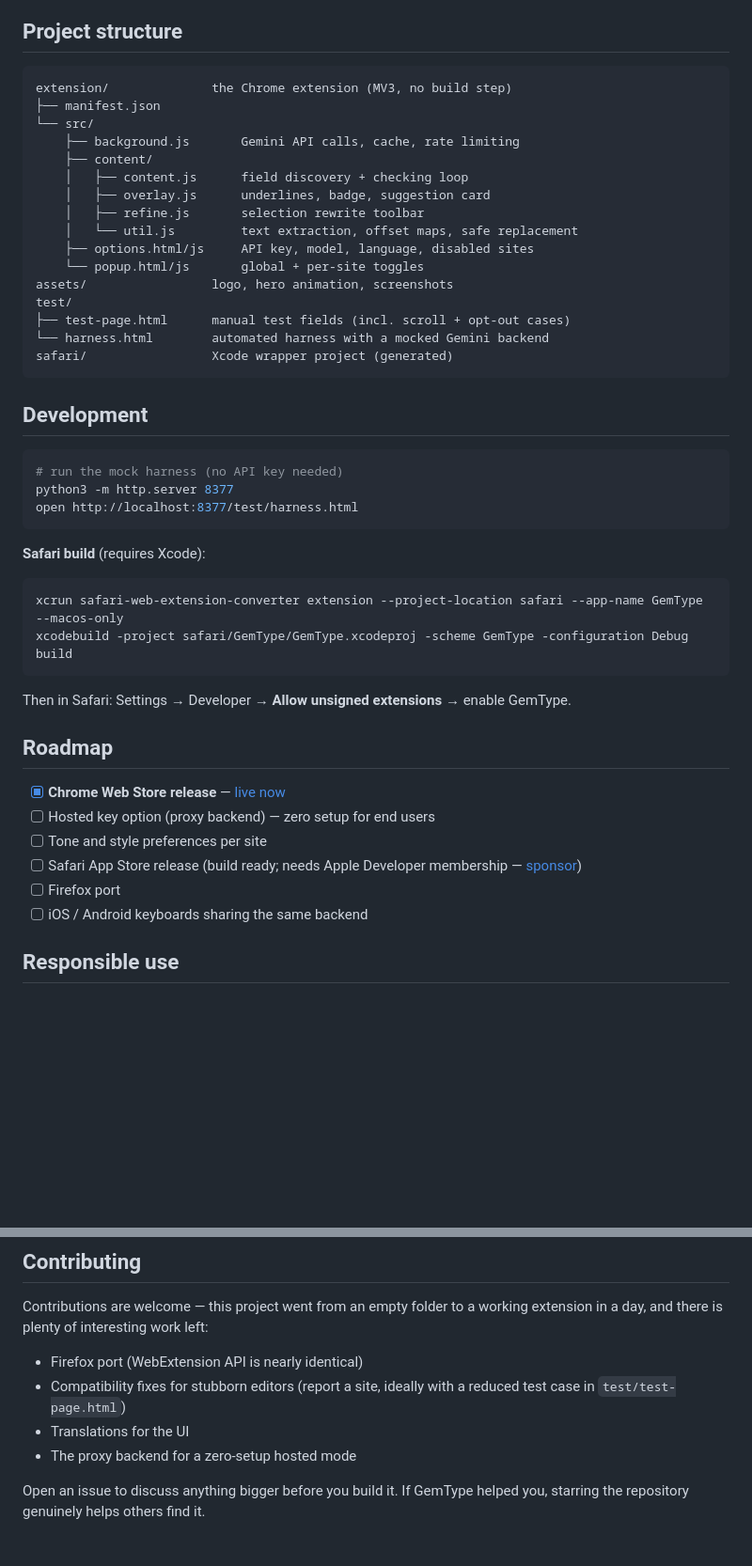
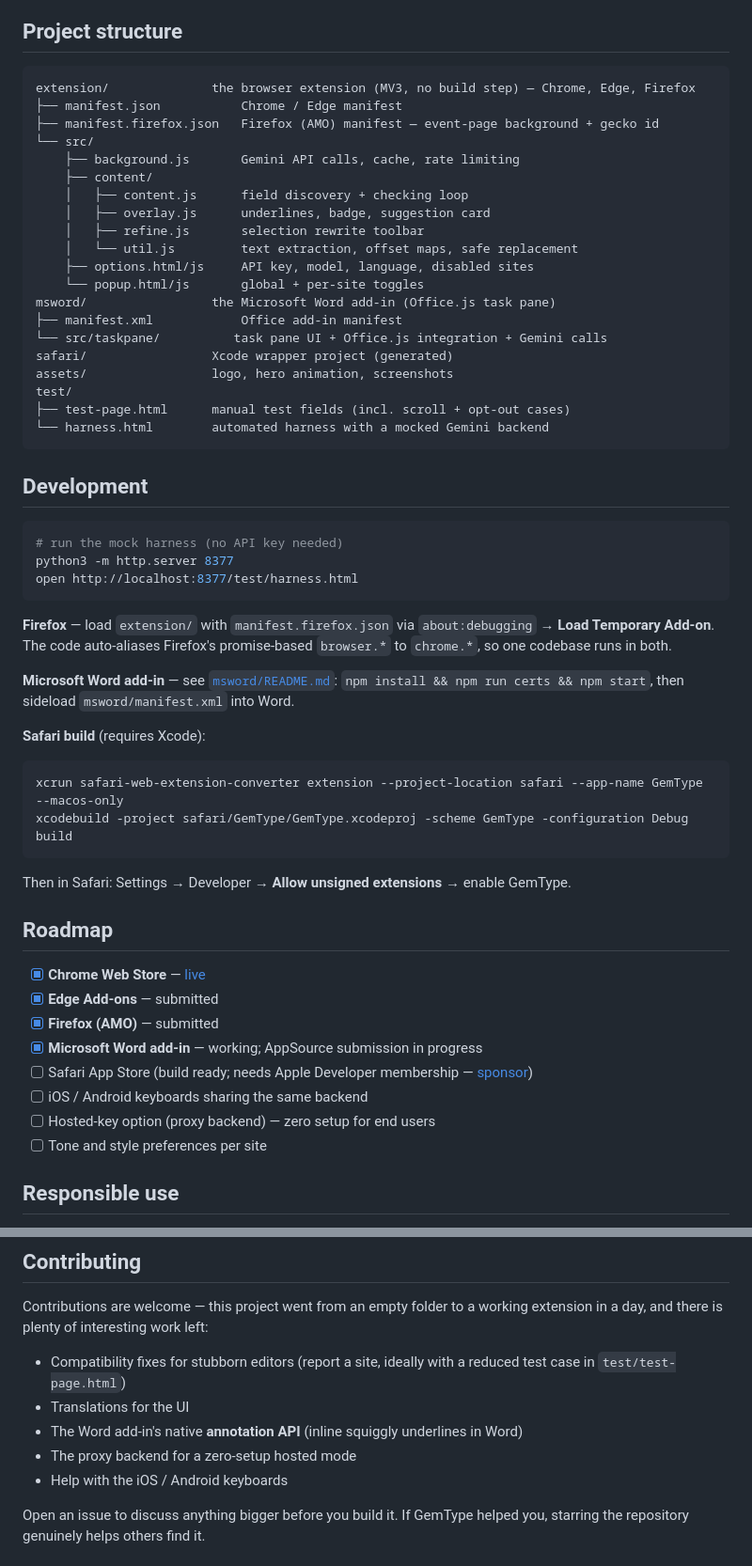
Before and after one commit to riponcm/GemType, a Markdown page: README.md, 2 parts joined by grey strips. Shown at 94% size. Rendered like a GitHub page; blank space fills up the shorter version.

````diff
--- a/README.md
+++ b/README.md
@@ -129,8 +154,9 @@ use, compared with $144–360 per year for Premium.
 ## Project structure
 
 ```
-extension/              the Chrome extension (MV3, no build step)
-├── manifest.json
+extension/              the browser extension (MV3, no build step) — Chrome, Edge, Firefox
+├── manifest.json           Chrome / Edge manifest
+├── manifest.firefox.json   Firefox (AMO) manifest — event-page background + gecko id
 └── src/
     ├── background.js       Gemini API calls, cache, rate limiting
     ├── content/
@@ -140,11 +166,14 @@ extension/              the Chrome extension (MV3, no build step)
     │   └── util.js         text extraction, offset maps, safe replacement
     ├── options.html/js     API key, model, language, disabled sites
     └── popup.html/js       global + per-site toggles
+msword/                 the Microsoft Word add-in (Office.js task pane)
+├── manifest.xml            Office add-in manifest
+└── src/taskpane/          task pane UI + Office.js integration + Gemini calls
+safari/                 Xcode wrapper project (generated)
 assets/                 logo, hero animation, screenshots
 test/
 ├── test-page.html      manual test fields (incl. scroll + opt-out cases)
 └── harness.html        automated harness with a mocked Gemini backend
-safari/                 Xcode wrapper project (generated)
 ```
 
 ## Development
@@ -154,6 +183,10 @@ safari/                 Xcode wrapper project (generated)
 python3 -m http.server 8377
 open http://localhost:8377/test/harness.html
 ```
+
+**Firefox** — load `extension/` with `manifest.firefox.json` via `about:debugging` → **Load Temporary Add-on**. The code auto-aliases Firefox's promise-based `browser.*` to `chrome.*`, so one codebase runs in both.
+
+**Microsoft Word add-in** — see [`msword/README.md`](msword/README.md): `npm install && npm run certs && npm start`, then sideload `msword/manifest.xml` into Word.
 
 <a name="safari"></a>**Safari build** (requires Xcode):
 
@@ -166,12 +199,14 @@ Then in Safari: Settings → Developer → **Allow unsigned extensions** → ena
 
 ## Roadmap
 
-- [x] **Chrome Web Store release** — [live now](https://chromewebstore.google.com/detail/linnnamnhkciekgpnegkcajcafmjlhgh)
-- [ ] Hosted key option (proxy backend) — zero setup for end users
+- [x] **Chrome Web Store** — [live](https://chromewebstore.google.com/detail/linnnamnhkciekgpnegkcajcafmjlhgh)
+- [x] **Edge Add-ons** — submitted
+- [x] **Firefox (AMO)** — submitted
+- [x] **Microsoft Word add-in** — working; AppSource submission in progress
+- [ ] Safari App Store (build ready; needs Apple Developer membership — [sponsor](#sponsor-this-project))
+- [ ] iOS / Android keyboards sharing the same backend
+- [ ] Hosted-key option (proxy backend) — zero setup for end users
 - [ ] Tone and style preferences per site
-- [ ] Safari App Store release (build ready; needs Apple Developer membership — [sponsor](#sponsor-this-project))
-- [ ] Firefox port
-- [ ] iOS / Android keyboards sharing the same backend
 
 ## Responsible use
 
@@ -229,11 +264,12 @@ roadmap.
 Contributions are welcome — this project went from an empty folder to a
 working extension in a day, and there is plenty of interesting work left:
 
-- Firefox port (WebExtension API is nearly identical)
 - Compatibility fixes for stubborn editors (report a site, ideally with a
   reduced test case in `test/test-page.html`)
 - Translations for the UI
+- The Word add-in's native **annotation API** (inline squiggly underlines in Word)
 - The proxy backend for a zero-setup hosted mode
+- Help with the iOS / Android keyboards
 
 Open an issue to discuss anything bigger before you build it. If GemType
 helped you, starring the repository genuinely helps others find it.
````
Also changed, not shown: other parts of README.md (+26 -1 lines).
